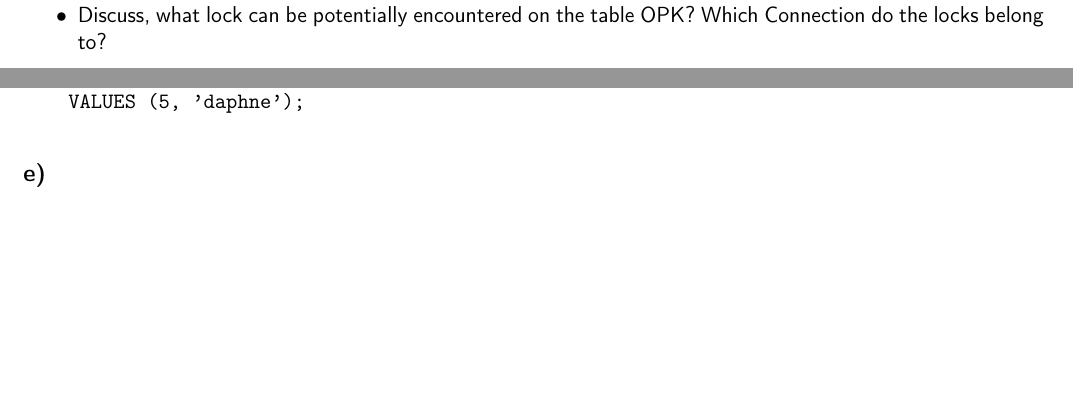
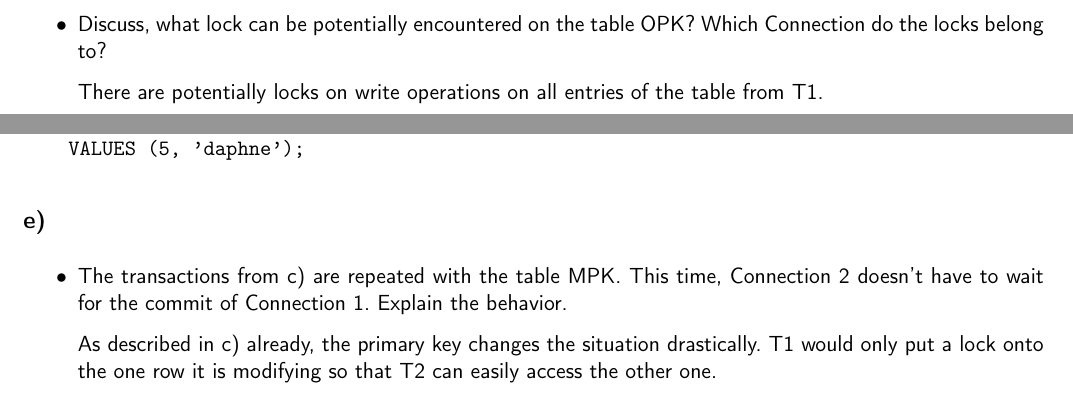
Before and after one commit to aramovski/dis, a LaTeX document (A3/abgabe/dis-template.tex): two parts of pages 5 and 6 of 6, joined at a grey line, cut so that both start at the same text, the shorter picture padded with empty space. Compiled offline with pdfLaTeX; an older LaTeX class or package is replaced by its successor.

Commit message:
3.2 c and e

```diff
--- a/A3/abgabe/dis-template.tex
+++ b/A3/abgabe/dis-template.tex
@@ -288,6 +293,12 @@ INSERT INTO public."MPK"(
 
 
 \subsection*{e)}
+\begin{itemize}
 
+\item The transactions from c) are repeated with the table MPK. This time, Connection 2 doesn't have to wait for the commit of Connection 1. Explain the behavior.
+
+As described in c) already, the primary key changes the situation drastically.
+T1 would only put a lock onto the one row it is modifying so that T2 can easily access the other one.
+\end{itemize}
 
 \end{document}
```
Also changed, not shown: A3/abgabe/dis-template.pdf, A3/abgabe/dis-template.tex (7 more changed lines), 3 other files.
